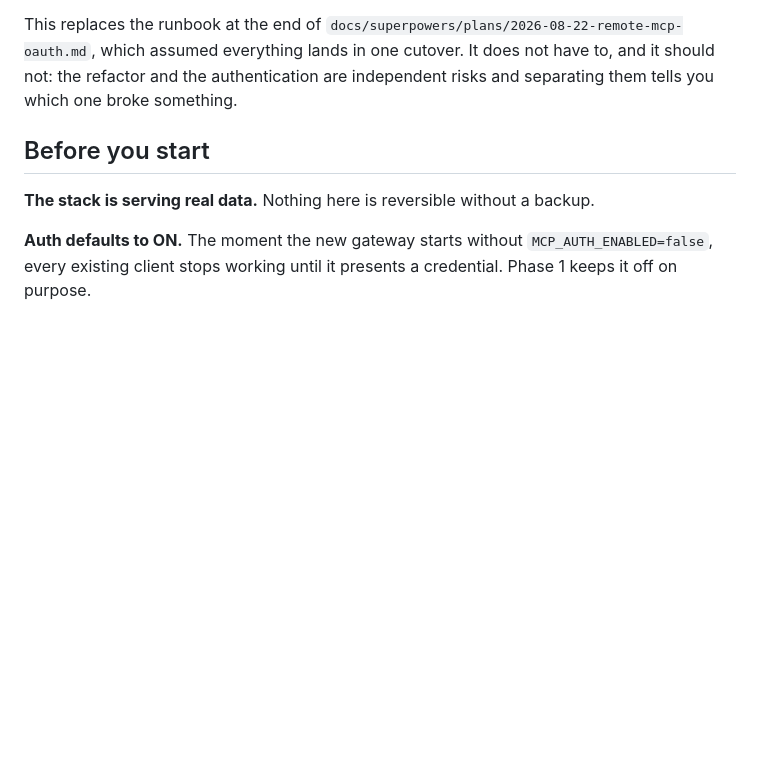
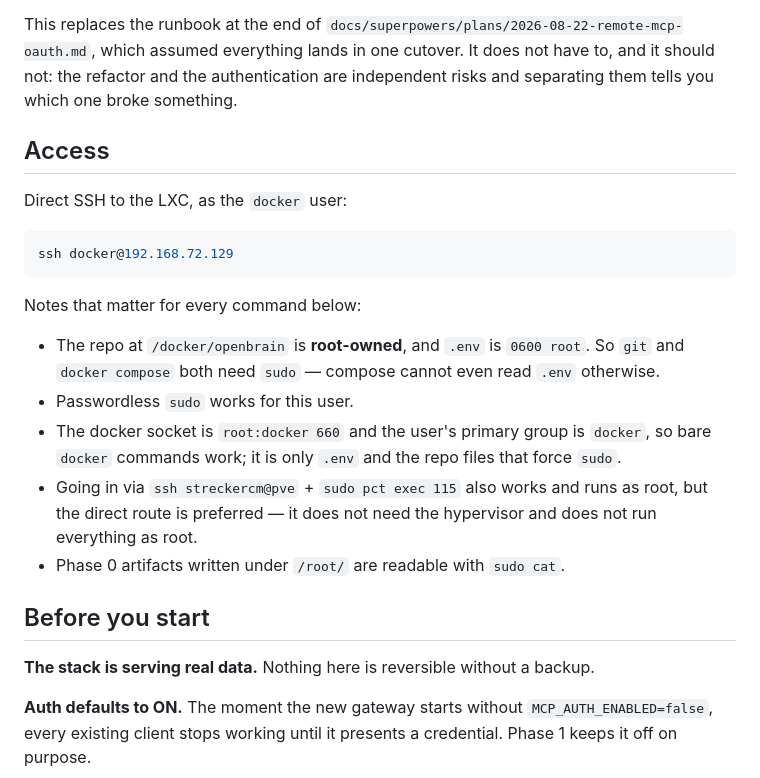
Before and after one commit to StreckerCM/openbrain, a Markdown page: docs/deploy-remote-mcp-ct115.md, the part around the change. Drawn GitHub-style; blank space fills up the shorter version.

Commit message:
docs: record CT 115 access method and Phase 0 completion
Direct SSH as docker@192.168.72.129 with passwordless sudo, rather than
hopping through pve and pct exec as root. The repo is root-owned and .env
is 0600 root, so git and docker compose both need sudo -- compose cannot
read .env otherwise. The docker socket is group-accessible, so bare docker
commands do not.

````diff
--- a/docs/deploy-remote-mcp-ct115.md
+++ b/docs/deploy-remote-mcp-ct115.md
@@ -8,6 +8,25 @@ This replaces the runbook at the end of `docs/superpowers/plans/2026-08-22-remot
 which assumed everything lands in one cutover. It does not have to, and it should not: the
 refactor and the authentication are independent risks and separating them tells you which one
 broke something.
+
+## Access
+
+Direct SSH to the LXC, as the `docker` user:
+
+```bash
+ssh docker@192.168.72.129
+```
+
+Notes that matter for every command below:
+
+- The repo at `/docker/openbrain` is **root-owned**, and `.env` is `0600 root`. So `git` and
+  `docker compose` both need `sudo` — compose cannot even read `.env` otherwise.
+- Passwordless `sudo` works for this user.
+- The docker socket is `root:docker 660` and the user's primary group is `docker`, so bare
+  `docker` commands work; it is only `.env` and the repo files that force `sudo`.
+- Going in via `ssh streckercm@pve` + `sudo pct exec 115` also works and runs as root, but the
+  direct route is preferred — it does not need the hypervisor and does not run everything as root.
+- Phase 0 artifacts written under `/root/` are readable with `sudo cat`.
 
 ## Before you start
 
````
